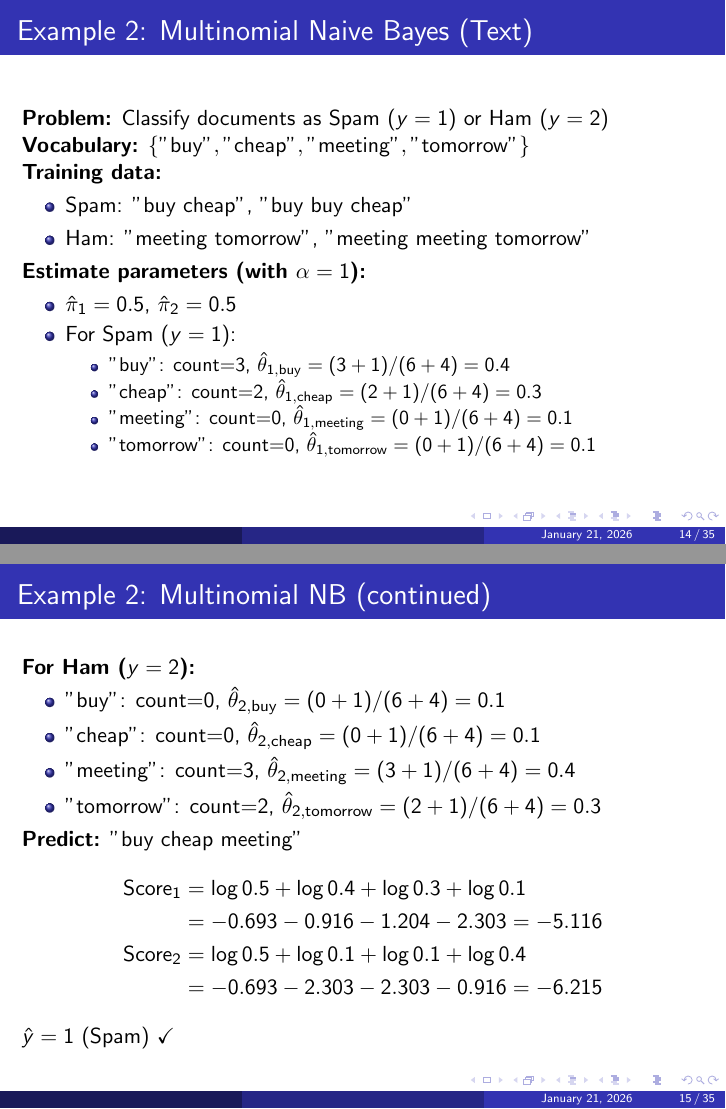
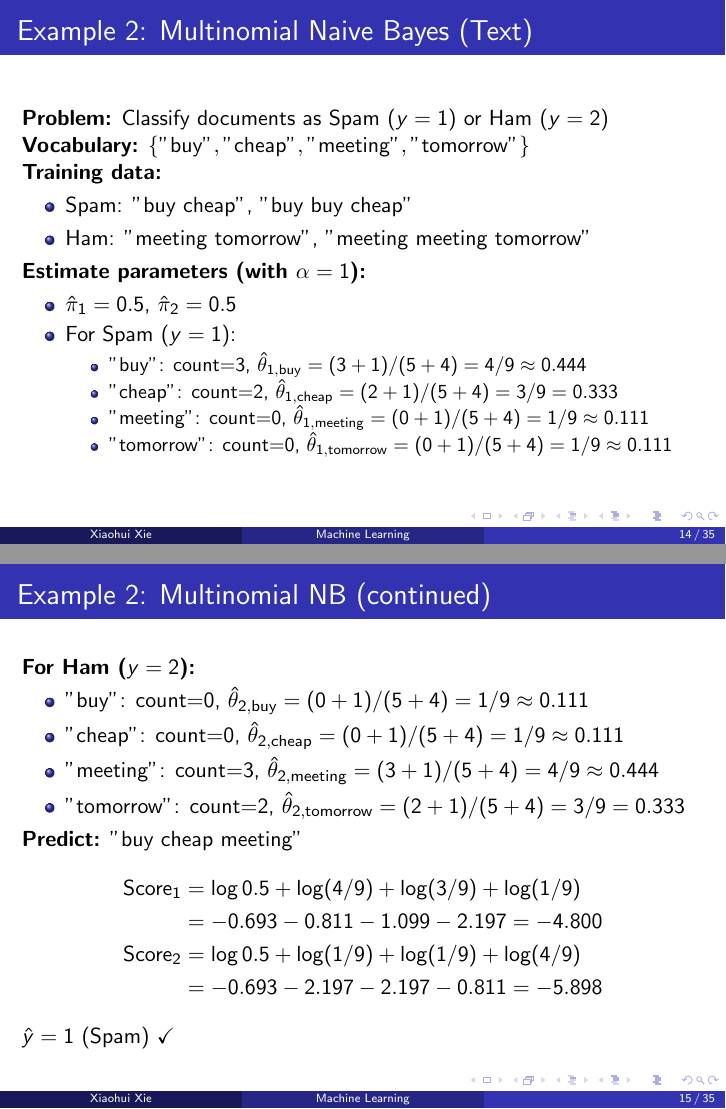
Before and after one commit to xhxuciedu/lecture-slides, LaTeX slides (main.tex, which reads naive_bayes.tex): pages 52 and 55 of 111, joined at a grey line. Compiled offline with pdfLaTeX.

Commit message:
fix example error

```diff
--- a/main.tex
+++ b/main.tex
@@ -24,11 +24,11 @@
 \newcommand{\Var}{\text{Var}}
 \newcommand{\Cov}{\text{Cov}}
 
-% % Title information
-% \title{Machine Learning}
-% % \subtitle{Probabilistic Models}
-% \author{Xiaohui Xie}
-% \date{}
+% Title information
+\title{Machine Learning}
+% \subtitle{Probabilistic Models}
+\author{Xiaohui Xie}
+\date{}
 
 \begin{document}
 
--- a/naive_bayes.tex
+++ b/naive_bayes.tex
@@ -297,3 +297,4 @@ $\hat{y} = 1$ (Child) \checkmark
     \pause
     \item For Spam ($y=1$):
     \begin{itemize}
+        \item "buy": count=3, $\hat{\theta}_{1,\text{buy}} = (3+1)/(5+4) = 4/9 \approx 0.444$
@@ -315,11 +313,13 @@ $\hat{y} = 1$ (Child) \checkmark
+    \item "meeting": count=3, $\hat{\theta}_{2,\text{meeting}} = (3+1)/(5+4) = 4/9 \approx 0.444$
+    \item "tomorrow": count=2, $\hat{\theta}_{2,\text{tomorrow}} = (2+1)/(5+4) = 3/9 = 0.333$
 \end{itemize}
 \pause
 \textbf{Predict:} "buy cheap meeting"
 \begin{align*}
-\text{Score}_1 &= \log 0.5 + \log 0.4 + \log 0.3 + \log 0.1 \\
-             &= -0.693 - 0.916 - 1.204 - 2.303 = -5.116 \\
-\text{Score}_2 &= \log 0.5 + \log 0.1 + \log 0.1 + \log 0.4 \\
-             &= -0.693 - 2.303 - 2.303 - 0.916 = -6.215
+\text{Score}_1 &= \log 0.5 + \log(4/9) + \log(3/9) + \log(1/9) \\
+             &= -0.693 - 0.811 - 1.099 - 2.197 = -4.800 \\
+\text{Score}_2 &= \log 0.5 + \log(1/9) + \log(1/9) + \log(4/9) \\
+             &= -0.693 - 2.197 - 2.197 - 0.811 = -5.898
 \end{align*}
 \pause
 $\hat{y} = 1$ (Spam) \checkmark
```
Also changed, not shown: naive_bayes.tex (13 more changed lines).
